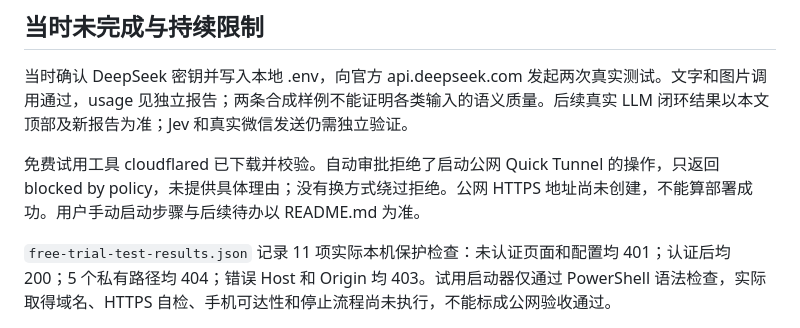
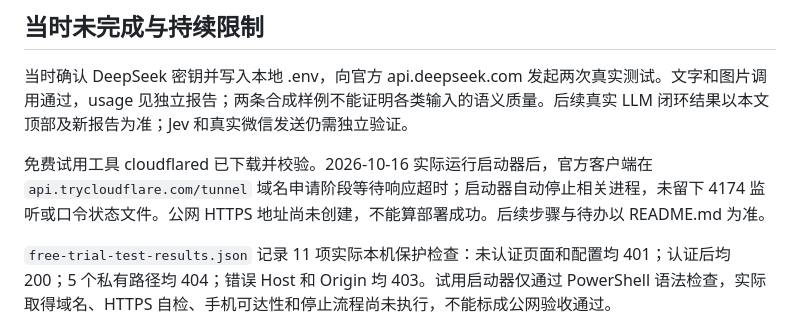
Before and after one commit to MTMT0111/xingyu, a Markdown page: QA.md, the part around the change. Rendered like a GitHub page.

```diff
--- a/QA.md
+++ b/QA.md
@@ -125,7 +125,7 @@ LLM 或媒体失败会明确报错，不替换成模板。Jev 不可用时明确
 
 当时确认 DeepSeek 密钥并写入本地 .env，向官方 api.deepseek.com 发起两次真实测试。文字和图片调用通过，usage 见独立报告；两条合成样例不能证明各类输入的语义质量。后续真实 LLM 闭环结果以本文顶部及新报告为准；Jev 和真实微信发送仍需独立验证。
 
-免费试用工具 cloudflared 已下载并校验。自动审批拒绝了启动公网 Quick Tunnel 的操作，只返回 blocked by policy，未提供具体理由；没有换方式绕过拒绝。公网 HTTPS 地址尚未创建，不能算部署成功。用户手动启动步骤与后续待办以 README.md 为准。
+免费试用工具 cloudflared 已下载并校验。2026-10-16 实际运行启动器后，官方客户端在 `api.trycloudflare.com/tunnel` 域名申请阶段等待响应超时；启动器自动停止相关进程，未留下 4174 监听或口令状态文件。公网 HTTPS 地址尚未创建，不能算部署成功。后续步骤与待办以 README.md 为准。
 
 `free-trial-test-results.json` 记录 11 项实际本机保护检查：未认证页面和配置均 401；认证后均 200；5 个私有路径均 404；错误 Host 和 Origin 均 403。试用启动器仅通过 PowerShell 语法检查，实际取得域名、HTTPS 自检、手机可达性和停止流程尚未执行，不能标成公网验收通过。
 
```
Also changed, not shown: README.md (+3 -3 lines), WECHAT.md (+1 -1 lines).
